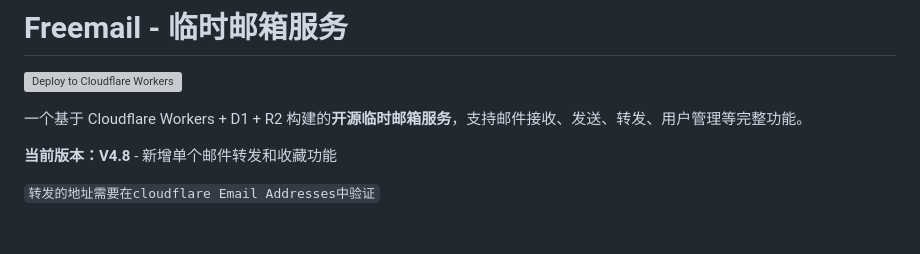
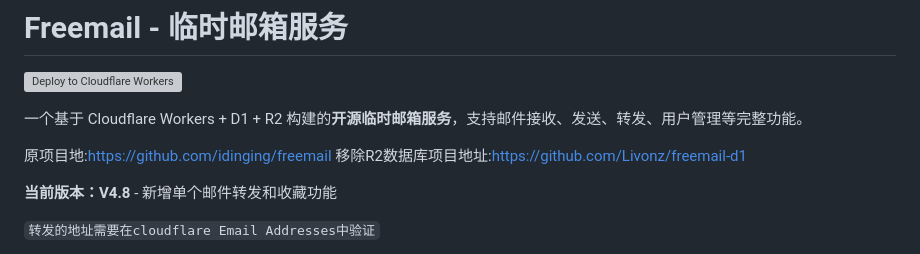
Before and after one commit to wyc1228/mailfree, a Markdown page: README.md, the part around the change. GitHub-like rendering; blank space fills up the shorter version; grey boxes are pictures that could not be loaded.

```diff
--- a/README.md
+++ b/README.md
@@ -3,6 +3,9 @@
 [![Deploy to Cloudflare Workers](https://deploy.workers.cloudflare.com/button)](https://deploy.workers.cloudflare.com/?url=https://github.com/wyc1228/mailfree)
 
 一个基于 Cloudflare Workers + D1 + R2 构建的**开源临时邮箱服务**，支持邮件接收、发送、转发、用户管理等完整功能。
+
+原项目地:https://github.com/idinging/freemail
+移除R2数据库项目地址:https://github.com/Livonz/freemail-d1
 
 **当前版本：V4.8** - 新增单个邮件转发和收藏功能
 
```
